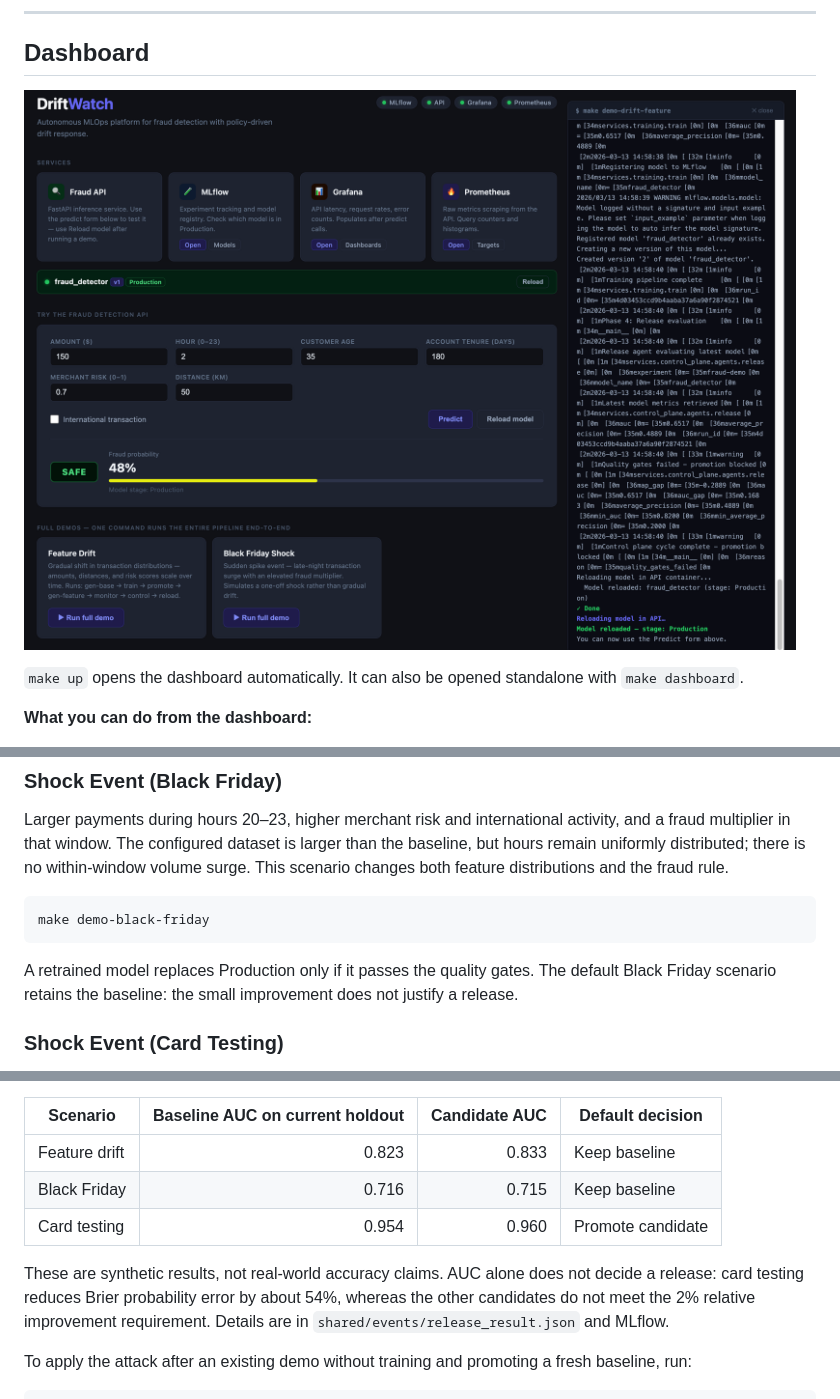
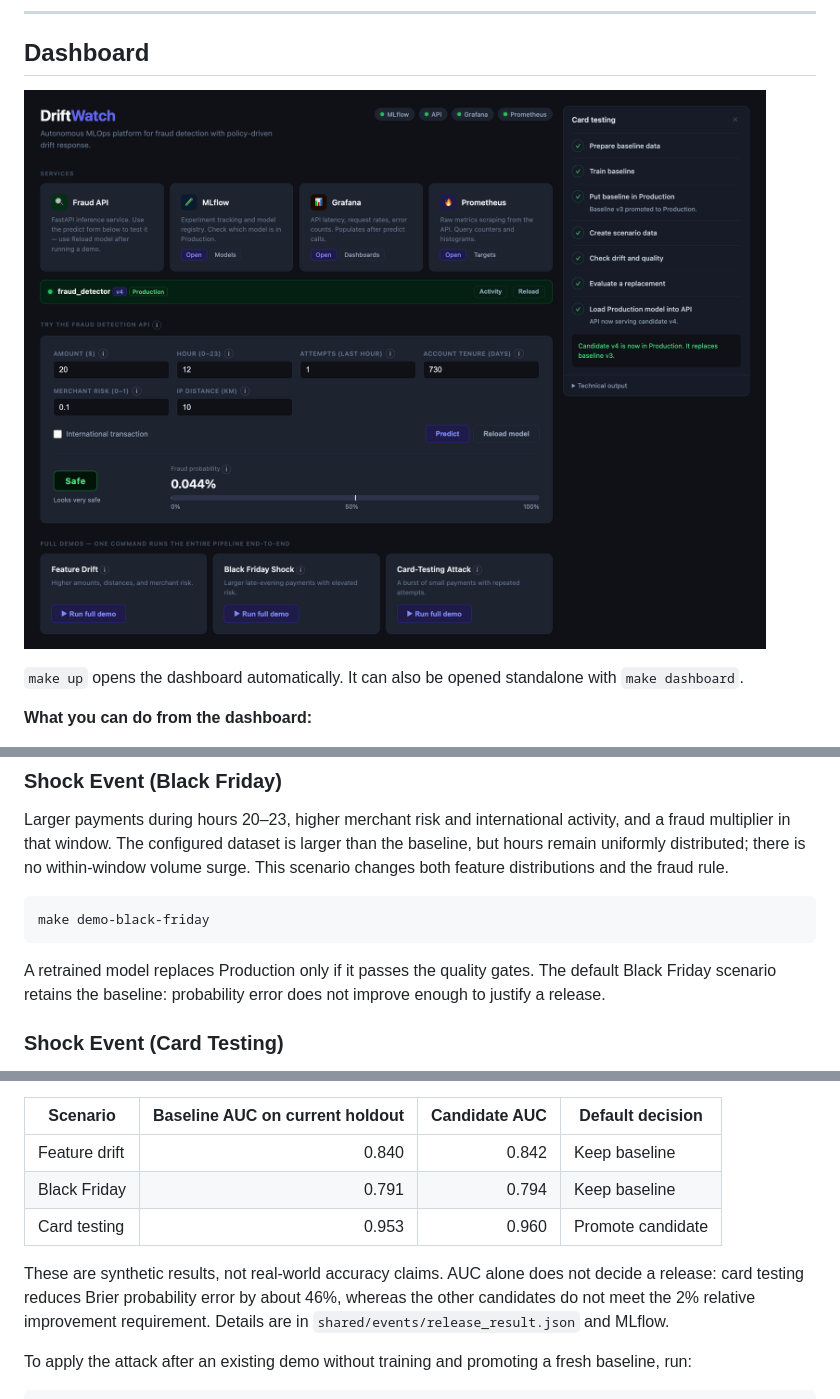
Before and after one commit to oleg-volkov-dev/DriftWatch, a Markdown page: README.md, 3 parts joined by grey strips. Rendered like a GitHub page; pictures changed too: docs/dashboard.png.

````diff
--- a/README.md
+++ b/README.md
@@ -198,8 +198,8 @@ make demo-black-friday
 ```
 
 A retrained model replaces Production only if it passes the quality gates. The
-default Black Friday scenario retains the baseline: the small improvement does
-not justify a release.
+default Black Friday scenario retains the baseline: probability error does not
+improve enough to justify a release.
 
 ### Shock Event (Card Testing)
 A rare attack changes about 1% of rows into small payments with 10–30 prior
@@ -220,12 +220,12 @@ Scenario seeds differ from the baseline seed.
 
 | Scenario | Baseline AUC on current holdout | Candidate AUC | Default decision |
 |---|---:|---:|---|
-| Feature drift | 0.823 | 0.833 | Keep baseline |
-| Black Friday | 0.716 | 0.715 | Keep baseline |
-| Card testing | 0.954 | 0.960 | Promote candidate |
+| Feature drift | 0.840 | 0.842 | Keep baseline |
+| Black Friday | 0.791 | 0.794 | Keep baseline |
+| Card testing | 0.953 | 0.960 | Promote candidate |
 
 These are synthetic results, not real-world accuracy claims. AUC alone does not
-decide a release: card testing reduces Brier probability error by about 54%,
+decide a release: card testing reduces Brier probability error by about 46%,
 whereas the other candidates do not meet the 2% relative improvement requirement.
 Details are in `shared/events/release_result.json` and MLflow.
 
````
Also changed, not shown: other parts of README.md (+42 -28 lines), 1 other file.
